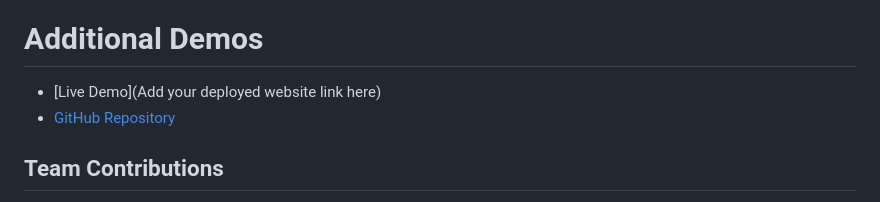
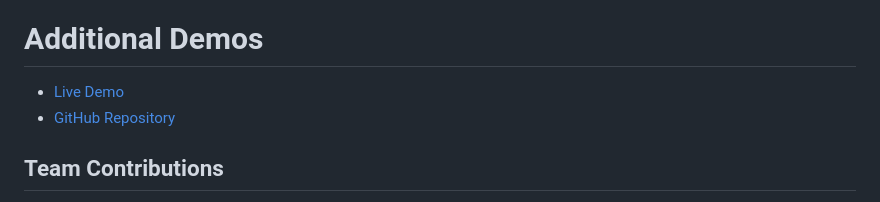
Before and after one commit to honestlynahra/tokyodrift, a Markdown page: README.md, the part around the change. GitHub-like rendering.

Commit message:
Update live demo link in README

```diff
--- a/README.md
+++ b/README.md
@@ -160,7 +160,7 @@ http://localhost:8000
 
 # Additional Demos
 
-* [Live Demo](Add your deployed website link here)
+* [Live Demo](https://tokyodrift.vercel.app/)
 * [GitHub Repository](https://github.com/your-username/tokyo-drifter)
 
 ## Team Contributions
```
